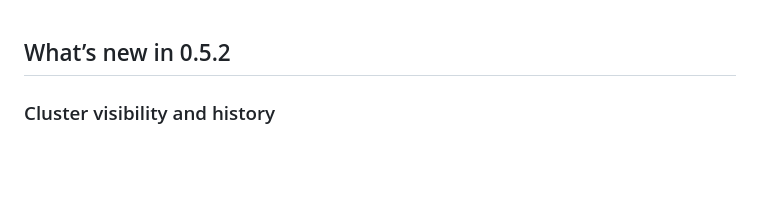
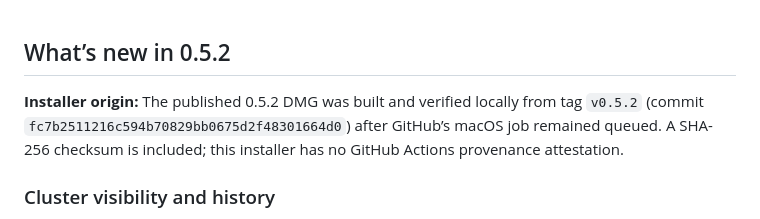
Before and after one commit to djohn99/el-d90, a Markdown page: docs/releases/0.5.2.md, the part around the change. Drawn GitHub-style; blank space fills up the shorter version.

```diff
--- a/docs/releases/0.5.2.md
+++ b/docs/releases/0.5.2.md
@@ -1,4 +1,6 @@
 ## What’s new in 0.5.2
+
+**Installer origin:** The published 0.5.2 DMG was built and verified locally from tag `v0.5.2` (commit `fc7b2511216c594b70829bb0675d2f48301664d0`) after GitHub’s macOS job remained queued. A SHA-256 checksum is included; this installer has no GitHub Actions provenance attestation.
 
 ### Cluster visibility and history
 
```
Also changed, not shown: README.md (+1 -1 lines).
